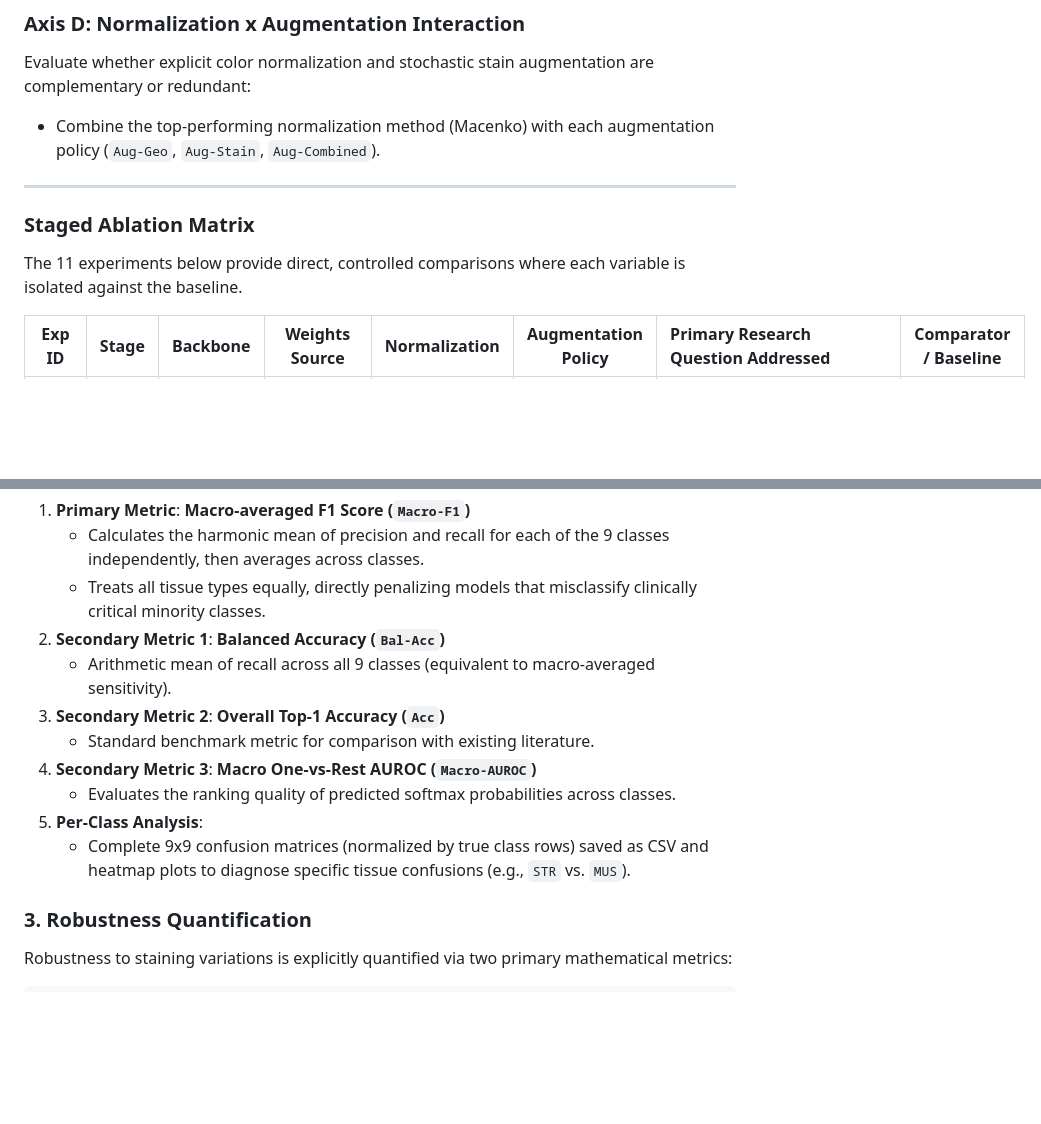
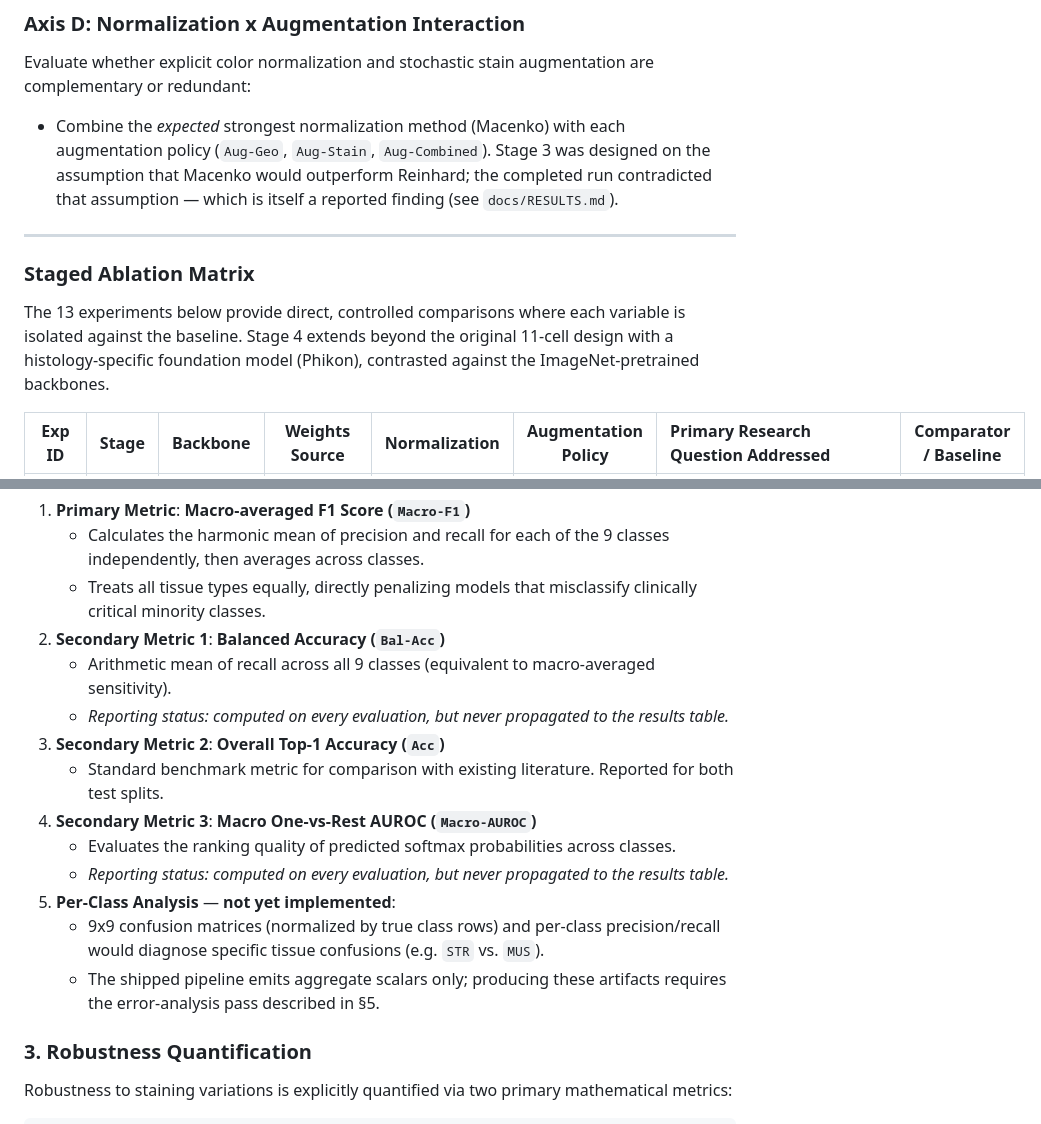
Before and after one commit to Conca979/DL2026-1-32, a Markdown page: docs/PLAN.md, 2 parts joined by grey strips. Rendered like a GitHub page; blank space fills up the shorter version.

Commit message:
Add plan execution

```diff
--- a/docs/PLAN.md
+++ b/docs/PLAN.md
@@ -61,13 +61,13 @@ Holding the backbone (`ResNet-50`) and normalization (`None`) fixed, compare inv
 
 ### Axis D: Normalization x Augmentation Interaction
 Evaluate whether explicit color normalization and stochastic stain augmentation are complementary or redundant:
-- Combine the top-performing normalization method (Macenko) with each augmentation policy (`Aug-Geo`, `Aug-Stain`, `Aug-Combined`).
+- Combine the *expected* strongest normalization method (Macenko) with each augmentation policy (`Aug-Geo`, `Aug-Stain`, `Aug-Combined`). Stage 3 was designed on the assumption that Macenko would outperform Reinhard; the completed run contradicted that assumption — which is itself a reported finding (see `docs/RESULTS.md`).
 
 ---
 
 ### Staged Ablation Matrix
 
-The 11 experiments below provide direct, controlled comparisons where each variable is isolated against the baseline.
+The 13 experiments below provide direct, controlled comparisons where each variable is isolated against the baseline. Stage 4 extends beyond the original 11-cell design with a histology-specific foundation model (Phikon), contrasted against the ImageNet-pretrained backbones.
 
 | Exp ID | Stage | Backbone | Weights Source | Normalization | Augmentation Policy | Primary Research Question Addressed | Comparator / Baseline |
 | :---: | :---: | :---: | :---: | :---: | :---: | :--- | :---: |
@@ -108,12 +110,15 @@ Because medical test sets often exhibit natural class imbalances (in `CRC-VAL-HE
    - Treats all tissue types equally, directly penalizing models that misclassify clinically critical minority classes.
 2. **Secondary Metric 1**: **Balanced Accuracy (`Bal-Acc`)**
    - Arithmetic mean of recall across all 9 classes (equivalent to macro-averaged sensitivity).
+   - *Reporting status: computed on every evaluation, but never propagated to the results table.*
 3. **Secondary Metric 2**: **Overall Top-1 Accuracy (`Acc`)**
-   - Standard benchmark metric for comparison with existing literature.
+   - Standard benchmark metric for comparison with existing literature. Reported for both test splits.
 4. **Secondary Metric 3**: **Macro One-vs-Rest AUROC (`Macro-AUROC`)**
    - Evaluates the ranking quality of predicted softmax probabilities across classes.
-5. **Per-Class Analysis**:
-   - Complete 9x9 confusion matrices (normalized by true class rows) saved as CSV and heatmap plots to diagnose specific tissue confusions (e.g., `STR` vs. `MUS`).
+   - *Reporting status: computed on every evaluation, but never propagated to the results table.*
+5. **Per-Class Analysis** — **not yet implemented**:
+   - 9x9 confusion matrices (normalized by true class rows) and per-class precision/recall would diagnose specific tissue confusions (e.g. `STR` vs. `MUS`).
+   - The shipped pipeline emits aggregate scalars only; producing these artifacts requires the error-analysis pass described in §5.
 
 ### 3. Robustness Quantification
 
```
Also changed, not shown: other parts of docs/PLAN.md (+35 -90 lines).
